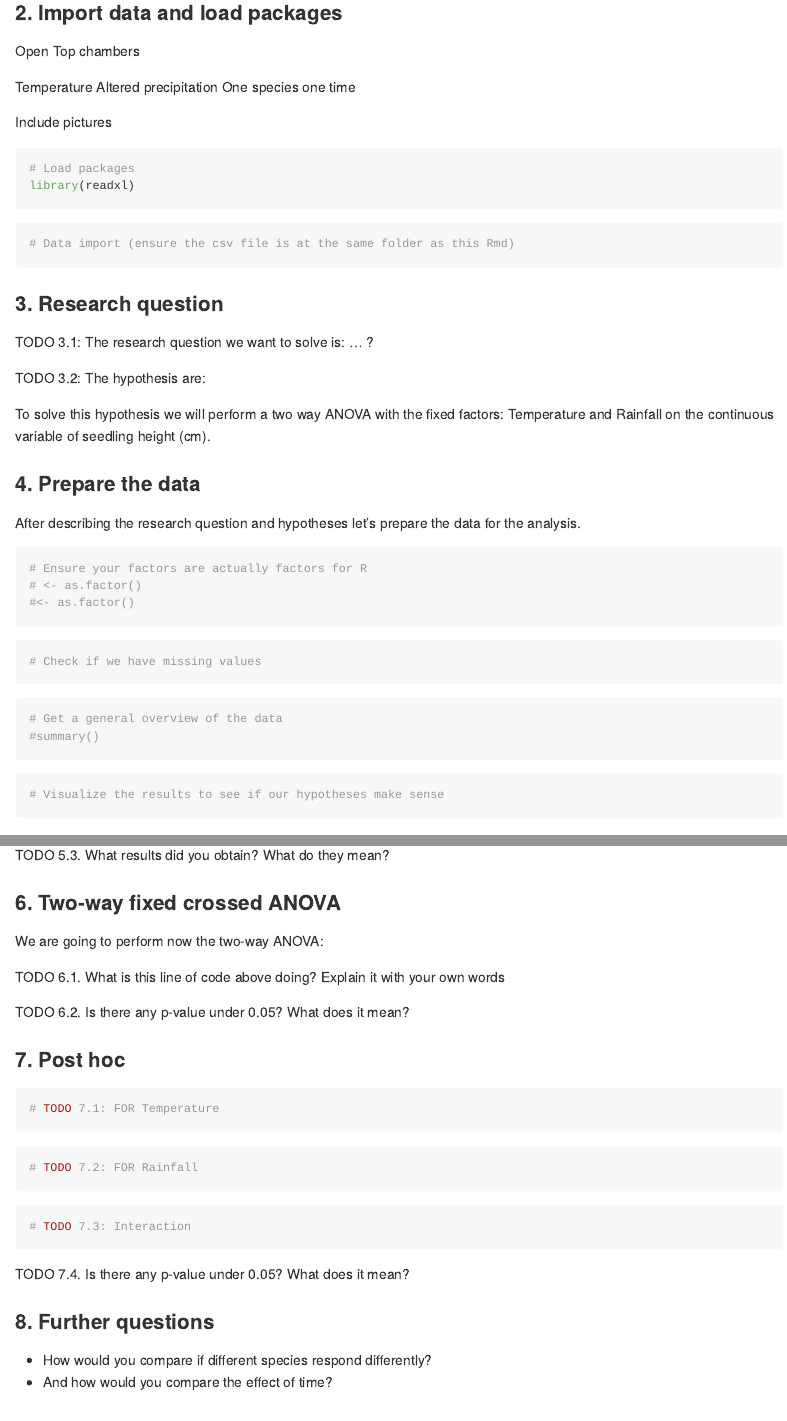
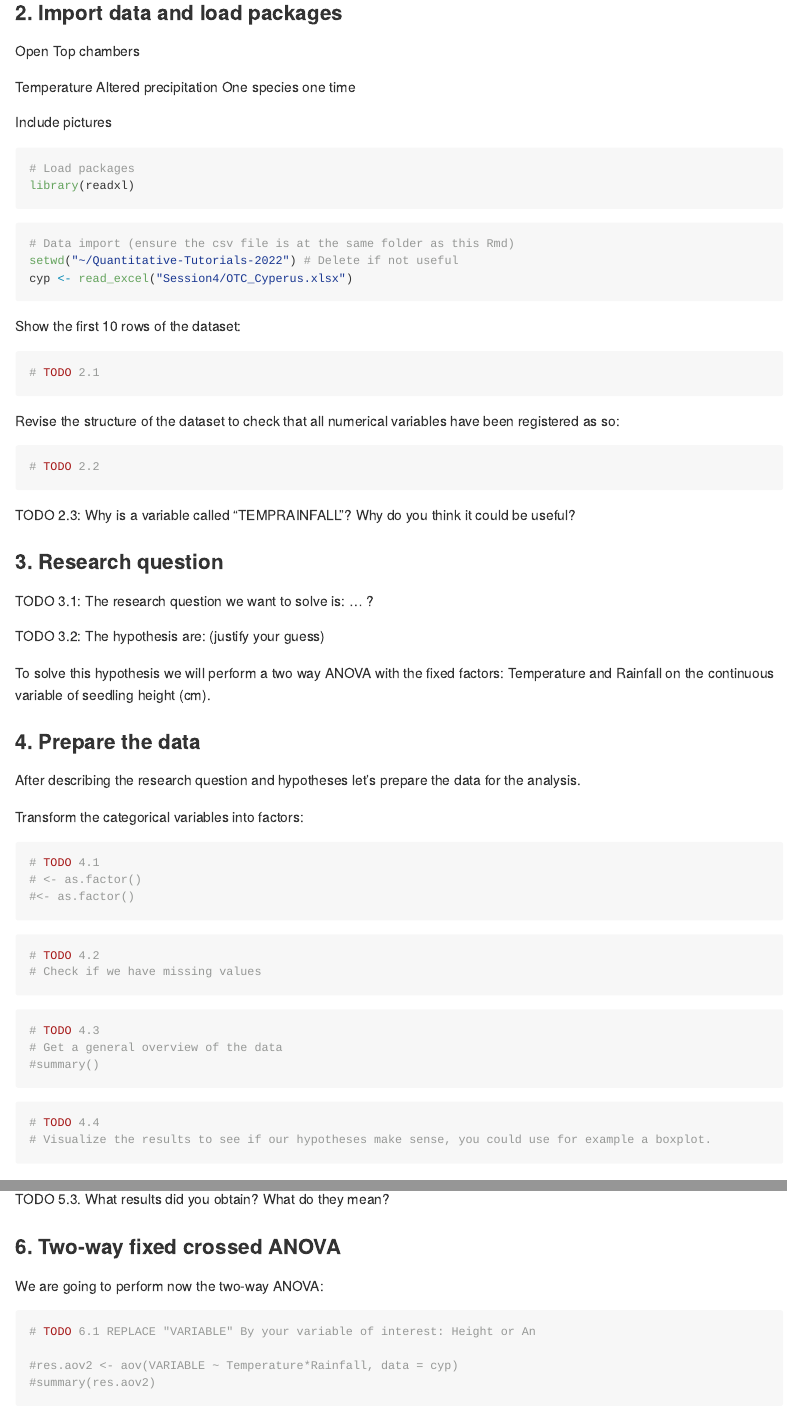
Before and after one commit to erolafr/Quantitative-Tutorials-2022, an R Markdown document (Session4/Session4.Rmd): the page in a window 1100 px wide, from 810 px down, and a second part further down, joined at a grey line. Rendered offline with R 4.5, knitr and Pandoc, with nearby package versions.

Commit message:
Finalise script

````diff
--- a/Session4/Session4.Rmd
+++ b/Session4/Session4.Rmd
@@ -21,17 +20,13 @@ When we have a two-way crossed ANOVA we have a new element: the interaction. In
 
 In this script you'll find a compendium of exercises to code and explain the different required steps to code a two-way anova. Fill all exercises including comments when required, a "TO DO" will help you identify the parts to fill.
 
+### 2. Import data and load packages
 
-
-### 2. Import data and load packages
 Open Top chambers
 
-Temperature
-Altered precipitation
-One species one time
+Temperature Altered precipitation One species one time
 
 Include pictures
-
 
 ```{r}
 # Load packages
@@ -39,47 +34,61 @@ library(readxl)
 
 ```
 
-
 ```{r}
 # Data import (ensure the csv file is at the same folder as this Rmd)
-
+setwd("~/Quantitative-Tutorials-2022") # Delete if not useful
+cyp <- read_excel("Session4/OTC_Cyperus.xlsx")
 
 ```
 
+Show the first 10 rows of the dataset:
+
+```{r}
+# TODO 2.1
+```
+
+Revise the structure of the dataset to check that all numerical variables have been registered as so:
+
+```{r}
+# TODO 2.2
+```
+
+TODO 2.3: Why is a variable called "TEMPRAINFALL"? Why do you think it could be useful?
 
 ### 3. Research question
 
 TODO 3.1: The research question we want to solve is: ... ?
 
-
-TODO 3.2: The hypothesis are:
-
-
+TODO 3.2: The hypothesis are: (justify your guess)
 
 To solve this hypothesis we will perform a two way ANOVA with the fixed factors: Temperature and Rainfall on the continuous variable of seedling height (cm).
 
+### 4. Prepare the data
 
-### 4. Prepare the data
 After describing the research question and hypotheses let's prepare the data for the analysis.
 
+Transform the categorical variables into factors:
+
 ```{r}
-# Ensure your factors are actually factors for R
+# TODO 4.1
 # <- as.factor()
 #<- as.factor()
 ```
 
-
 ```{r}
+# TODO 4.2
 # Check if we have missing values
 ```
 
 ```{r}
+# TODO 4.3
 # Get a general overview of the data
 #summary()
 ```
 
 ```{r}
-# Visualize the results to see if our hypotheses make sense
+# TODO 4.4
+# Visualize the results to see if our hypotheses make sense, you could use for example a boxplot.
 
 ```
 
@@ -107,11 +115,14 @@ We are going to perform now the two-way ANOVA:
 ```{r}
+# TODO 6.1 REPLACE "VARIABLE" By your variable of interest: Height or An
+
+#res.aov2 <- aov(VARIABLE ~ Temperature*Rainfall, data = cyp)
+#summary(res.aov2)
 
 ```
 
-TODO 6.1. What is this line of code above doing? Explain it with your own words
+TODO 6.2. What is this line of code above doing? Explain it with your own words
 
-TODO 6.2. Is there any p-value under 0.05? What does it mean?
-
+TODO 6.3. Is there any p-value under 0.05? What does it mean?
 
 ### 7. Post hoc
 
@@ -118,10 +131,11 @@ TODO 6.2. Is there any p-value under 0.05? What does it mean?
 ```{r}
-# TODO 7.1: FOR Temperature
+# TODO 7.1: Run the following code:
+# TukeyHSD(res.aov2, which = "Temperature")
 ```
 
 ```{r}
-# TODO 7.2: FOR Rainfall
+# TODO 7.2: FOR Rainfall, complete:
+# TukeyHSD()
 ```
 
 ```{r}
-# TODO 7.3: Interaction
@@ -132,4 +149 @@ TODO 7.4. Is there any p-value under 0.05? What does it mean?
 
-### 8. Further questions
-- How would you compare if different species respond differently?
-- And how would you compare the effect of time?
````
Also changed, not shown: Session4/OTC_Cyperus.xlsx (added), cwm_summary1.RData (added), Session4/Session4.Rmd (19 more changed lines).
